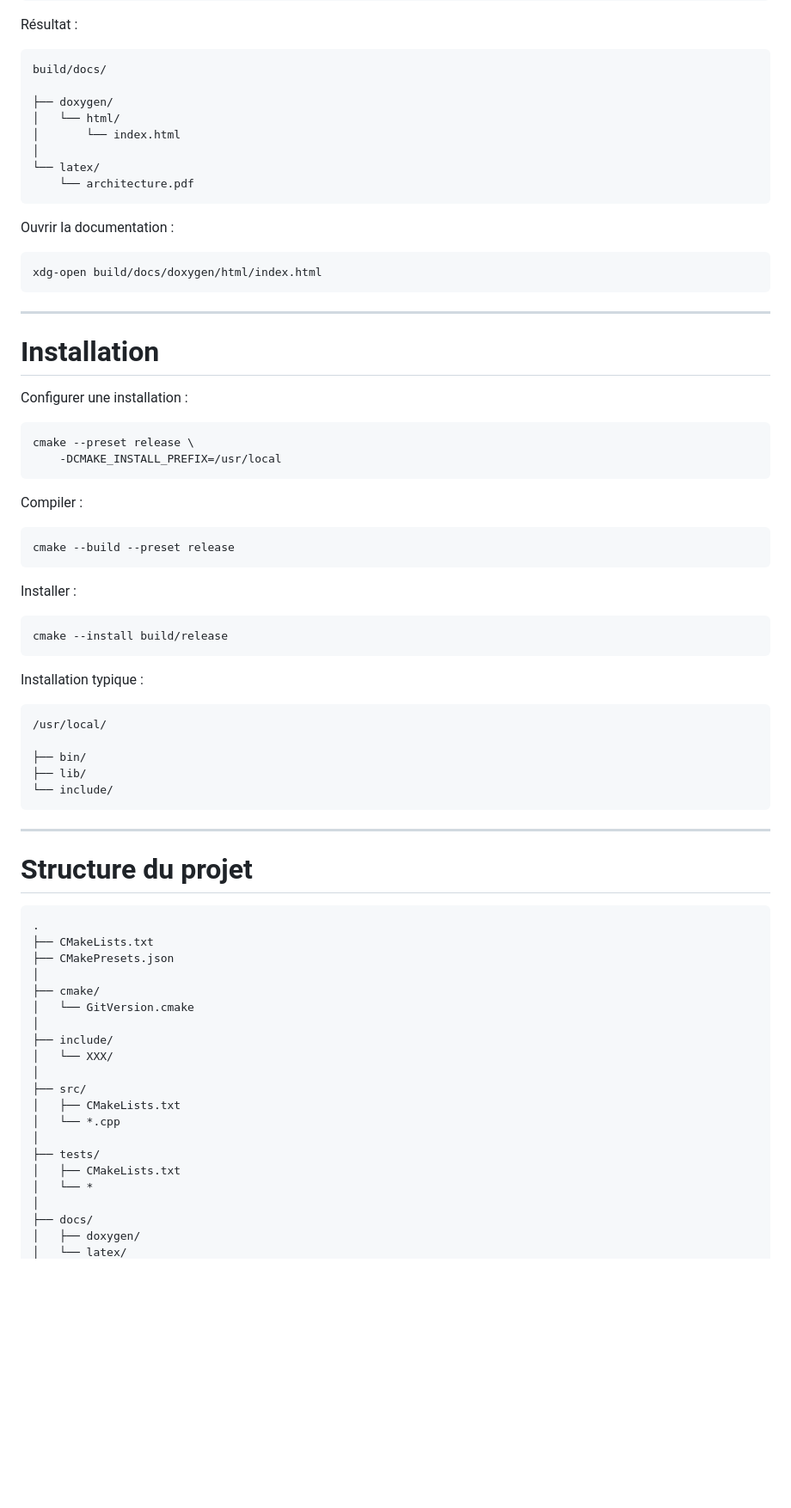
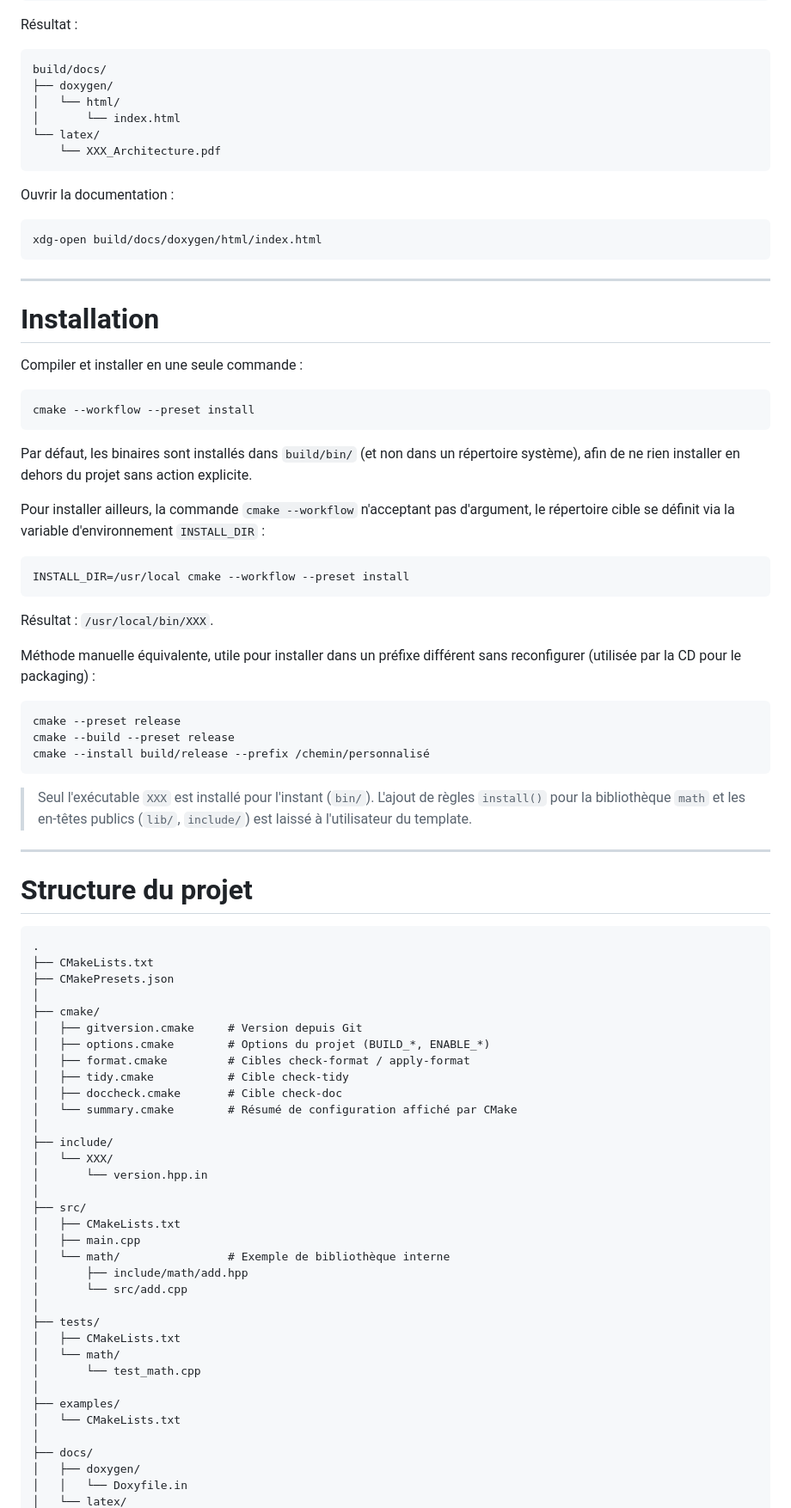
Before and after one commit to S3lios/c-_template, a Markdown page: README.md, the part around one of its changes. Shown at 86% size. GitHub-like rendering; blank space fills up the shorter version.

Commit message:
docs: readme update

````diff
--- a/README.md
+++ b/README.md
@@ -181,13 +262,11 @@ Résultat :
 
 ```text
 build/docs/
-
 ├── doxygen/
 │   └── html/
 │       └── index.html
-│
 └── latex/
-    └── architecture.pdf
+    └── XXX_Architecture.pdf
 ```
 
 Ouvrir la documentation :
@@ -200,34 +279,38 @@ xdg-open build/docs/doxygen/html/index.html
 
 # Installation
 
-Configurer une installation :
+Compiler et installer en une seule commande :
 
 ```bash
-cmake --preset release \
-    -DCMAKE_INSTALL_PREFIX=/usr/local
+cmake --workflow --preset install
 ```
 
-Compiler :
+Par défaut, les binaires sont installés dans `build/bin/` (et non dans un
+répertoire système), afin de ne rien installer en dehors du projet sans
+action explicite.
+
+Pour installer ailleurs, la commande `cmake --workflow` n'acceptant pas
+d'argument, le répertoire cible se définit via la variable d'environnement
+`INSTALL_DIR` :
 
 ```bash
-cmake --build --preset release
+INSTALL_DIR=/usr/local cmake --workflow --preset install
 ```
 
-Installer :
+Résultat : `/usr/local/bin/XXX`.
+
+Méthode manuelle équivalente, utile pour installer dans un préfixe différent
+sans reconfigurer (utilisée par la CD pour le packaging) :
 
 ```bash
-cmake --install build/release
+cmake --preset release
+cmake --build --preset release
+cmake --install build/release --prefix /chemin/personnalisé
 ```
 
-Installation typique :
-
-```text
-/usr/local/
-
-├── bin/
-├── lib/
-└── include/
-```
+> Seul l'exécutable `XXX` est installé pour l'instant (`bin/`). L'ajout de
+> règles `install()` pour la bibliothèque `math` et les en-têtes publics
+> (`lib/`, `include/`) est laissé à l'utilisateur du template.
 
 ---
 
@@ -239,19 +322,33 @@ Installation typique :
 ├── CMakePresets.json
 │
 ├── cmake/
-│   └── GitVersion.cmake
+│   ├── gitversion.cmake     # Version depuis Git
+│   ├── options.cmake        # Options du projet (BUILD_*, ENABLE_*)
+│   ├── format.cmake         # Cibles check-format / apply-format
+│   ├── tidy.cmake           # Cible check-tidy
+│   ├── doccheck.cmake       # Cible check-doc
+│   └── summary.cmake        # Résumé de configuration affiché par CMake
 │
 ├── include/
 │   └── XXX/
+│       └── version.hpp.in
 │
 ├── src/
 │   ├── CMakeLists.txt
-│   └── *.cpp
+│   ├── main.cpp
+│   └── math/                # Exemple de bibliothèque interne
+│       ├── include/math/add.hpp
+│       └── src/add.cpp
 │
 ├── tests/
 │   ├── CMakeLists.txt
-│   └── *
+│   └── math/
+│       └── test_math.cpp
+│
+├── examples/
+│   └── CMakeLists.txt
 │
 ├── docs/
 │   ├── doxygen/
+│   │   └── Doxyfile.in
 │   └── latex/
````
Also changed, not shown: other parts of README.md (+178 -40 lines).
